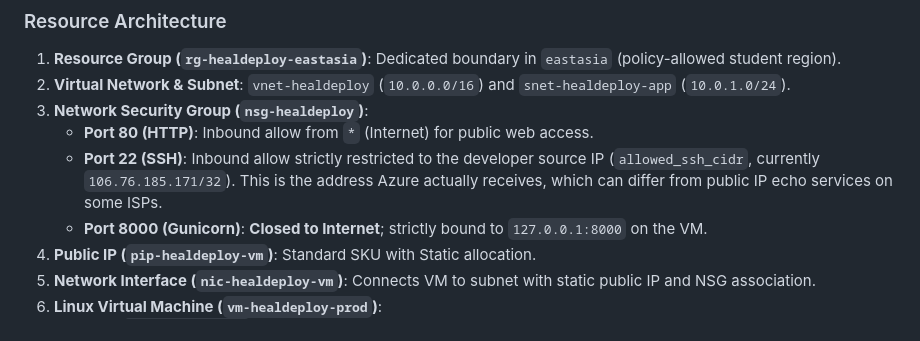
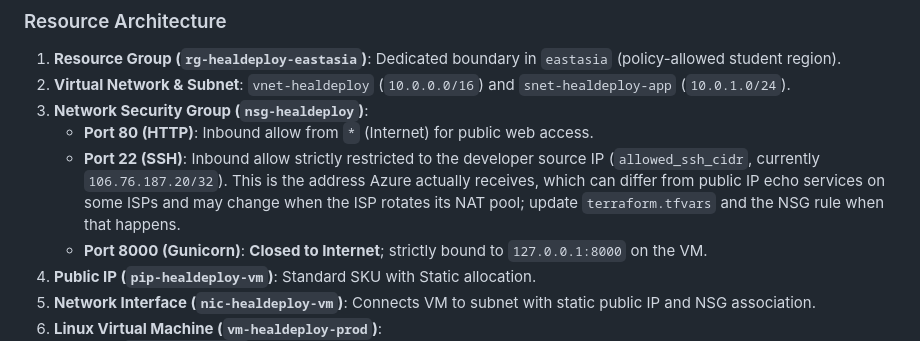
Before and after one commit to Aaron-B-Mampilly/healdeploy, a Markdown page: README.md, the part around the change. Rendered like a GitHub page.

Commit message:
docs: update SSH source IP after ISP NAT change

```diff
--- a/README.md
+++ b/README.md
@@ -92,7 +92,7 @@ record is in `phase3_validation.md`.
 2. **Virtual Network & Subnet**: `vnet-healdeploy` (`10.0.0.0/16`) and `snet-healdeploy-app` (`10.0.1.0/24`).
 3. **Network Security Group (`nsg-healdeploy`)**:
    - **Port 80 (HTTP)**: Inbound allow from `*` (Internet) for public web access.
-   - **Port 22 (SSH)**: Inbound allow strictly restricted to the developer source IP (`allowed_ssh_cidr`, currently `106.76.185.171/32`). This is the address Azure actually receives, which can differ from public IP echo services on some ISPs.
+   - **Port 22 (SSH)**: Inbound allow strictly restricted to the developer source IP (`allowed_ssh_cidr`, currently `106.76.187.20/32`). This is the address Azure actually receives, which can differ from public IP echo services on some ISPs and may change when the ISP rotates its NAT pool; update `terraform.tfvars` and the NSG rule when that happens.
    - **Port 8000 (Gunicorn)**: **Closed to Internet**; strictly bound to `127.0.0.1:8000` on the VM.
 4. **Public IP (`pip-healdeploy-vm`)**: Standard SKU with Static allocation.
 5. **Network Interface (`nic-healdeploy-vm`)**: Connects VM to subnet with static public IP and NSG association.
```
Also changed, not shown: phase3_validation.md (+5 -0 lines).
